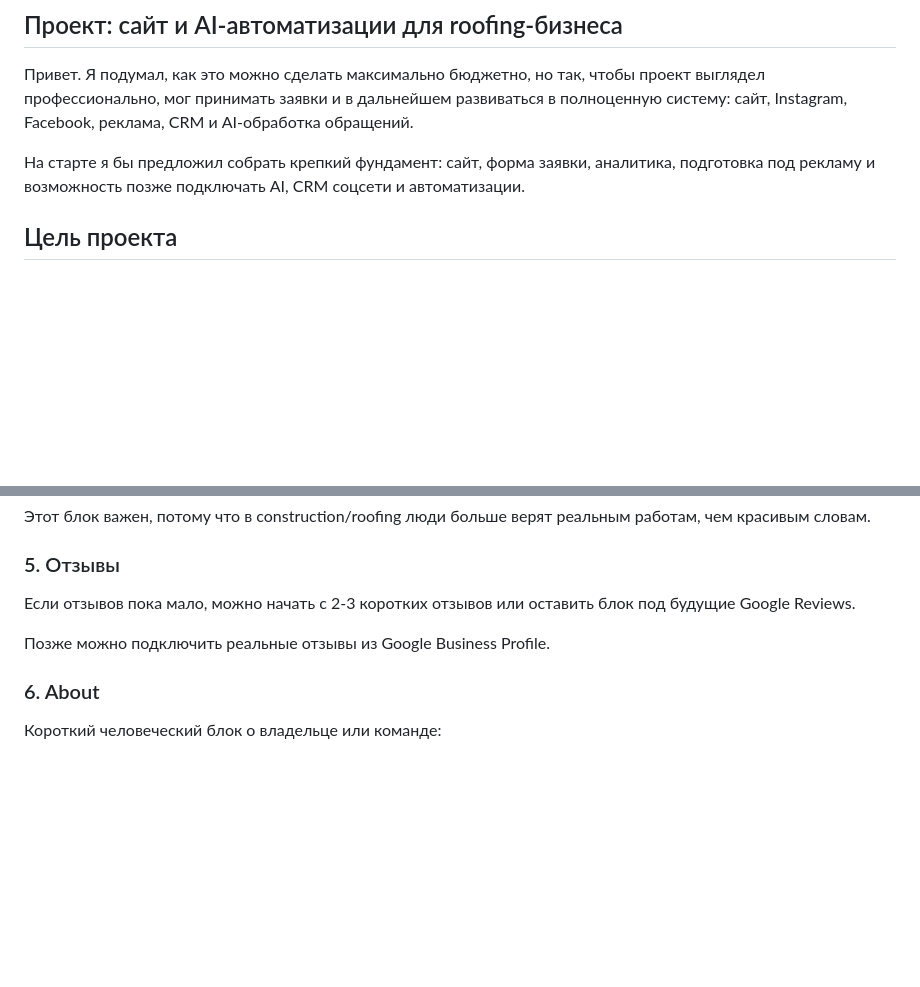
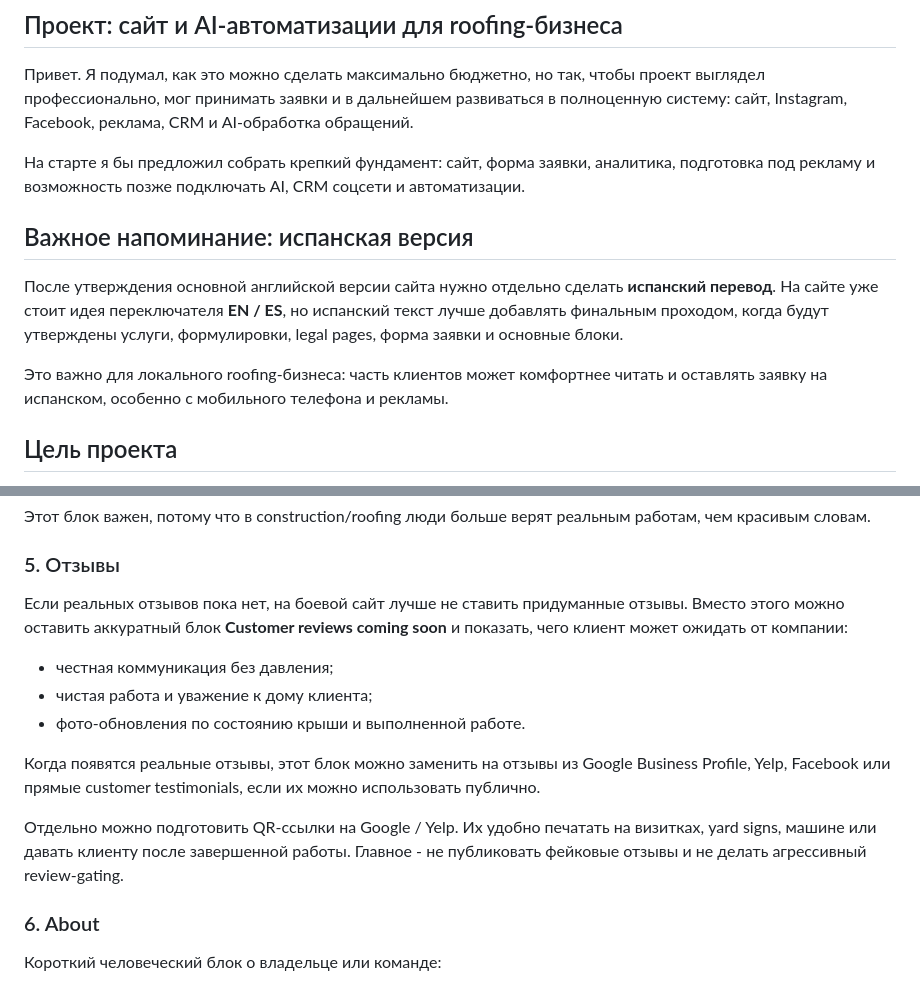
Before and after one commit to Muksaflash/roofing-proposal, a Markdown page: commercial-proposal-roofing-ai.md, 2 parts joined by grey strips. Rendered like a GitHub page; blank space fills up the shorter version.

```diff
--- a/commercial-proposal-roofing-ai.md
+++ b/commercial-proposal-roofing-ai.md
@@ -5,6 +5,12 @@
 Привет. Я подумал, как это можно сделать максимально бюджетно, но так, чтобы проект выглядел профессионально, мог принимать заявки и в дальнейшем развиваться в полноценную систему: сайт, Instagram, Facebook, реклама, CRM и AI-обработка обращений.
 
 На старте я бы предложил собрать крепкий фундамент: сайт, форма заявки, аналитика, подготовка под рекламу и возможность позже подключать AI, CRM соцсети и автоматизации.
+
+## Важное напоминание: испанская версия
+
+После утверждения основной английской версии сайта нужно отдельно сделать **испанский перевод**. На сайте уже стоит идея переключателя **EN / ES**, но испанский текст лучше добавлять финальным проходом, когда будут утверждены услуги, формулировки, legal pages, форма заявки и основные блоки.
+
+Это важно для локального roofing-бизнеса: часть клиентов может комфортнее читать и оставлять заявку на испанском, особенно с мобильного телефона и рекламы.
 
 ## Цель проекта
 
@@ -95,9 +101,15 @@ Roof repair, replacement, inspections and emergency service.
 
 ### 5. Отзывы
 
-Если отзывов пока мало, можно начать с 2-3 коротких отзывов или оставить блок под будущие Google Reviews.
+Если реальных отзывов пока нет, на боевой сайт лучше не ставить придуманные отзывы. Вместо этого можно оставить аккуратный блок **Customer reviews coming soon** и показать, чего клиент может ожидать от компании:
 
-Позже можно подключить реальные отзывы из Google Business Profile.
+- честная коммуникация без давления;
+- чистая работа и уважение к дому клиента;
+- фото-обновления по состоянию крыши и выполненной работе.
+
+Когда появятся реальные отзывы, этот блок можно заменить на отзывы из Google Business Profile, Yelp, Facebook или прямые customer testimonials, если их можно использовать публично.
+
+Отдельно можно подготовить QR-ссылки на Google / Yelp. Их удобно печатать на визитках, yard signs, машине или давать клиенту после завершенной работы. Главное - не публиковать фейковые отзывы и не делать агрессивный review-gating.
 
 ### 6. About
 
```
Also changed, not shown: other parts of commercial-proposal-roofing-ai.md (+67 -92 lines).
